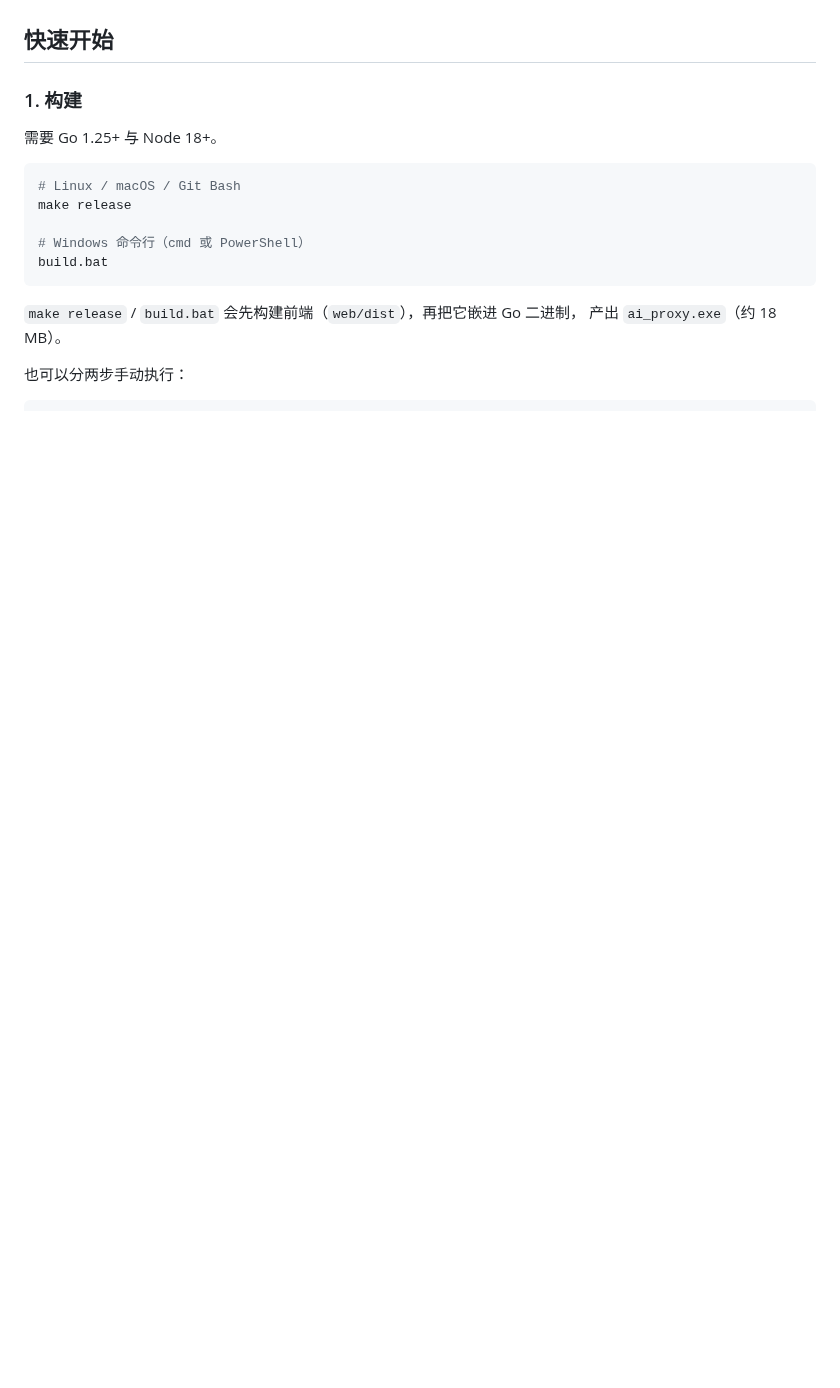
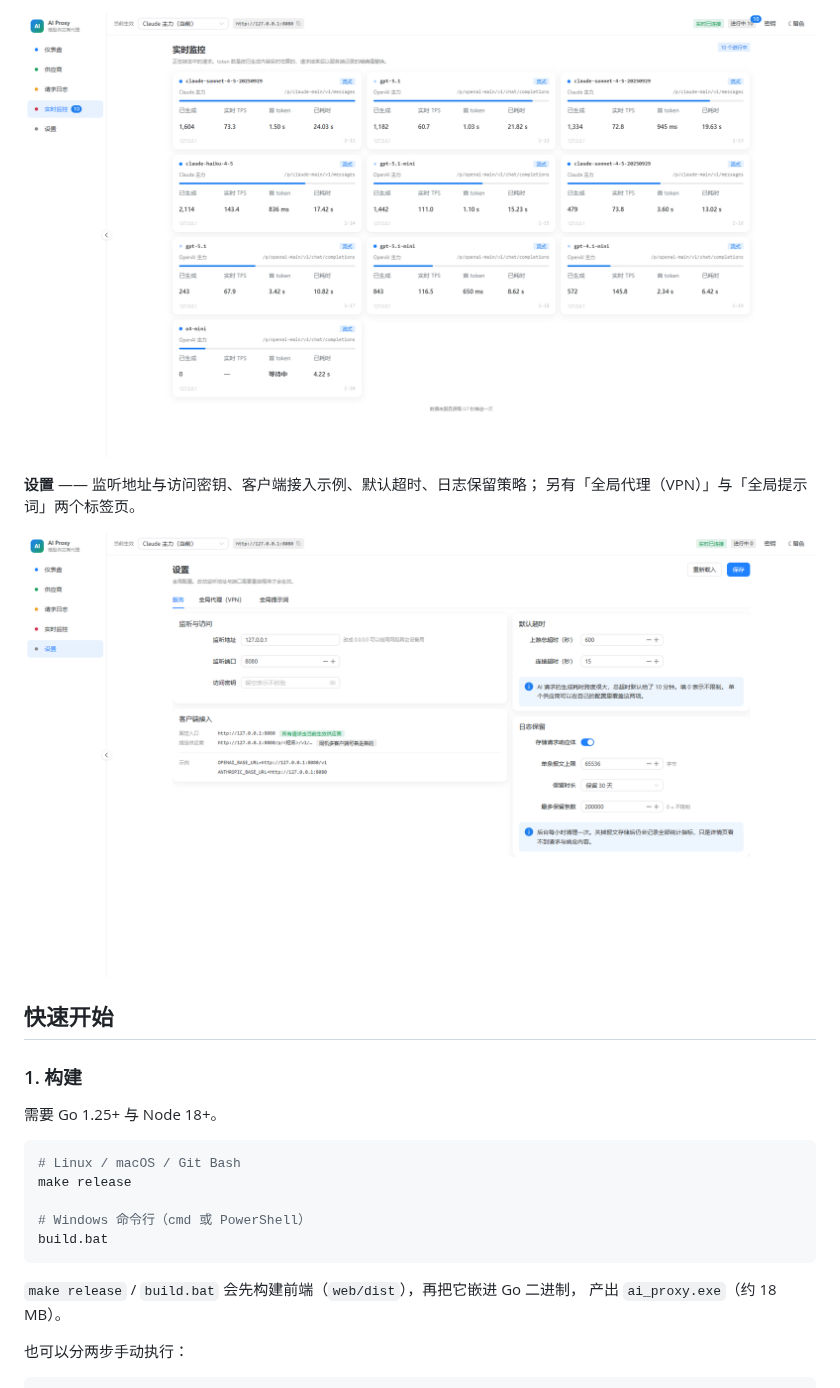
Before and after one commit to fengxinzi-mulan/ai_proxy, a Markdown page: README.md, the part around one of its changes. Drawn GitHub-style; pictures changed too: docs/screenshots/live.png (added), docs/screenshots/settings.png (added); blank space fills up the shorter version.

Commit message:
README 增加界面预览，附 6 张真实截图
docs/screenshots 下放 1920x1080 的仪表盘、供应商、请求日志、日志详情、
实时监控、设置六张截图，README 新增「界面预览」章节逐张说明。

截图取自一台连本地模拟上游的演示实例，不涉及任何真实账号与密钥。

```diff
--- a/README.md
+++ b/README.md
@@ -16,3 +44,9 @@ HTTP 状态、推理强度等。编译产物是单个可执行文件，管理界
+![实时监控](docs/screenshots/live.png)
+
+**设置** —— 监听地址与访问密钥、客户端接入示例、默认超时、日志保留策略；
+另有「全局代理（VPN）」与「全局提示词」两个标签页。
+
+![设置](docs/screenshots/settings.png)
 
 ## 快速开始
 
```
Also changed, not shown: other parts of README.md (+28 -0 lines), docs/screenshots/dashboard.png (added), docs/screenshots/log-detail.png (added), docs/screenshots/logs.png (added), docs/screenshots/providers.png (added).
